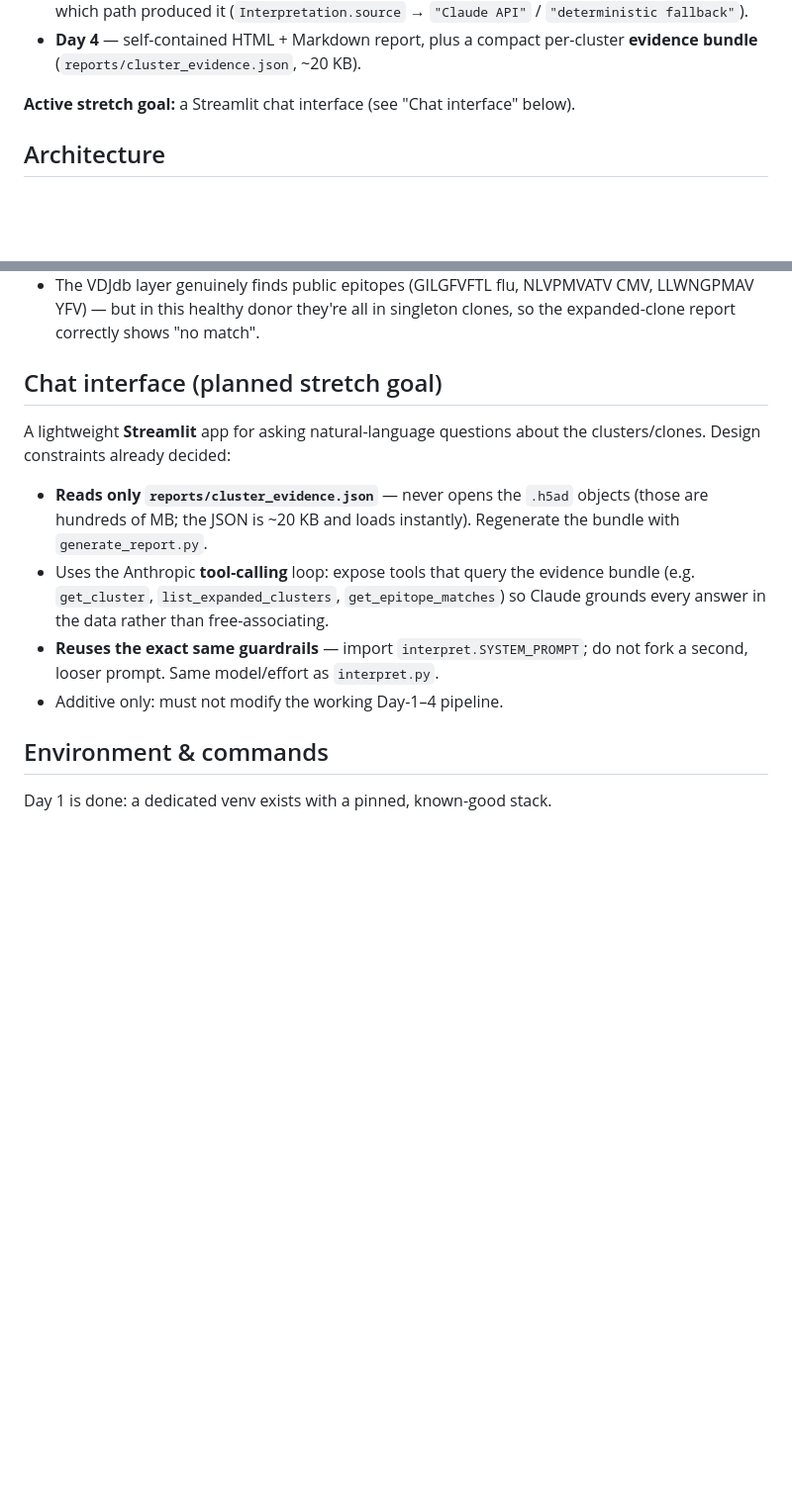
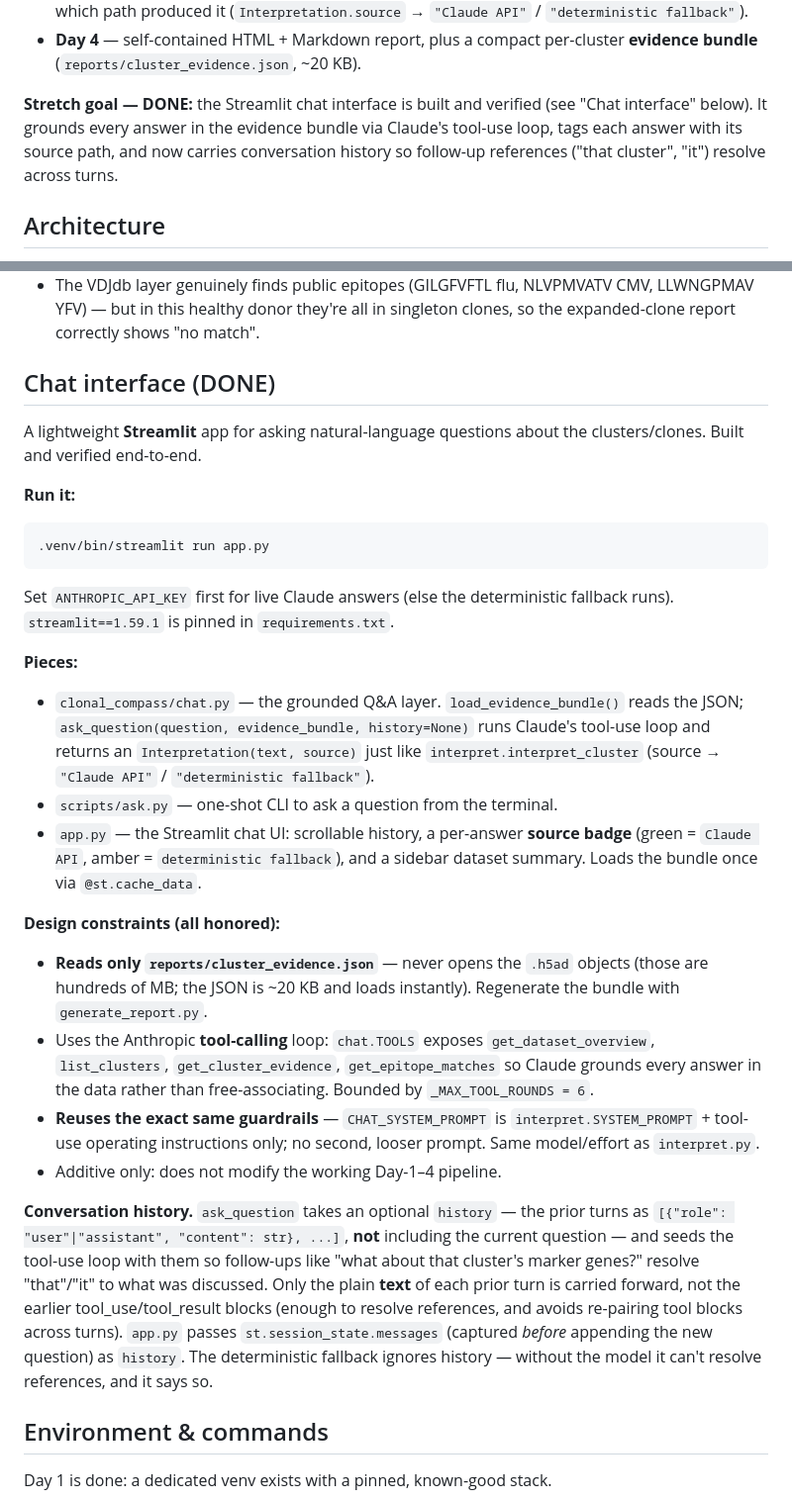
Before and after one commit to twhetzel/clonal-compass, a Markdown page: CLAUDE.md, 2 parts joined by grey strips. Shown at 99% size. Rendered like a GitHub page; blank space fills up the shorter version.

Commit message:
update status in CLAUDE.md

````diff
--- a/CLAUDE.md
+++ b/CLAUDE.md
@@ -20,7 +20,11 @@ Days 1–4 of the plan (below) are **done and verified end-to-end**:
 - **Day 4** — self-contained HTML + Markdown report, plus a compact per-cluster
   **evidence bundle** (`reports/cluster_evidence.json`, ~20 KB).
 
-**Active stretch goal:** a Streamlit chat interface (see "Chat interface" below).
+**Stretch goal — DONE:** the Streamlit chat interface is built and verified
+(see "Chat interface" below). It grounds every answer in the evidence bundle
+via Claude's tool-use loop, tags each answer with its source path, and now
+carries conversation history so follow-up references ("that cluster", "it")
+resolve across turns.
 
 ## Architecture
 
@@ -74,21 +78,52 @@ Outputs are all gitignored: `data/processed/`, `figures/`, `reports/`, and
   CMV, LLWNGPMAV YFV) — but in this healthy donor they're all in singleton
   clones, so the expanded-clone report correctly shows "no match".
 
-## Chat interface (planned stretch goal)
+## Chat interface (DONE)
 
 A lightweight **Streamlit** app for asking natural-language questions about the
-clusters/clones. Design constraints already decided:
+clusters/clones. Built and verified end-to-end.
 
+**Run it:**
+```
+.venv/bin/streamlit run app.py
+```
+Set `ANTHROPIC_API_KEY` first for live Claude answers (else the deterministic
+fallback runs). `streamlit==1.59.1` is pinned in `requirements.txt`.
+
+**Pieces:**
+- `clonal_compass/chat.py` — the grounded Q&A layer. `load_evidence_bundle()`
+  reads the JSON; `ask_question(question, evidence_bundle, history=None)` runs
+  Claude's tool-use loop and returns an `Interpretation(text, source)` just like
+  `interpret.interpret_cluster` (source → `"Claude API"` / `"deterministic
+  fallback"`).
+- `scripts/ask.py` — one-shot CLI to ask a question from the terminal.
+- `app.py` — the Streamlit chat UI: scrollable history, a per-answer **source
+  badge** (green = `Claude API`, amber = `deterministic fallback`), and a
+  sidebar dataset summary. Loads the bundle once via `@st.cache_data`.
+
+**Design constraints (all honored):**
 - **Reads only `reports/cluster_evidence.json`** — never opens the `.h5ad`
   objects (those are hundreds of MB; the JSON is ~20 KB and loads instantly).
   Regenerate the bundle with `generate_report.py`.
-- Uses the Anthropic **tool-calling** loop: expose tools that query the
-  evidence bundle (e.g. `get_cluster`, `list_expanded_clusters`,
-  `get_epitope_matches`) so Claude grounds every answer in the data rather than
-  free-associating.
-- **Reuses the exact same guardrails** — import `interpret.SYSTEM_PROMPT`; do
-  not fork a second, looser prompt. Same model/effort as `interpret.py`.
-- Additive only: must not modify the working Day-1–4 pipeline.
+- Uses the Anthropic **tool-calling** loop: `chat.TOOLS` exposes
+  `get_dataset_overview`, `list_clusters`, `get_cluster_evidence`,
+  `get_epitope_matches` so Claude grounds every answer in the data rather than
+  free-associating. Bounded by `_MAX_TOOL_ROUNDS = 6`.
+- **Reuses the exact same guardrails** — `CHAT_SYSTEM_PROMPT` is
+  `interpret.SYSTEM_PROMPT` + tool-use operating instructions only; no second,
+  looser prompt. Same model/effort as `interpret.py`.
+- Additive only: does not modify the working Day-1–4 pipeline.
+
+**Conversation history.** `ask_question` takes an optional `history` — the prior
+turns as `[{"role": "user"|"assistant", "content": str}, ...]`, **not** including
+the current question — and seeds the tool-use loop with them so follow-ups like
+"what about that cluster's marker genes?" resolve "that"/"it" to what was
+discussed. Only the plain **text** of each prior turn is carried forward, not the
+earlier tool_use/tool_result blocks (enough to resolve references, and avoids
+re-pairing tool blocks across turns). `app.py` passes
+`st.session_state.messages` (captured *before* appending the new question) as
+`history`. The deterministic fallback ignores history — without the model it
+can't resolve references, and it says so.
 
 ## Environment & commands
 
````
